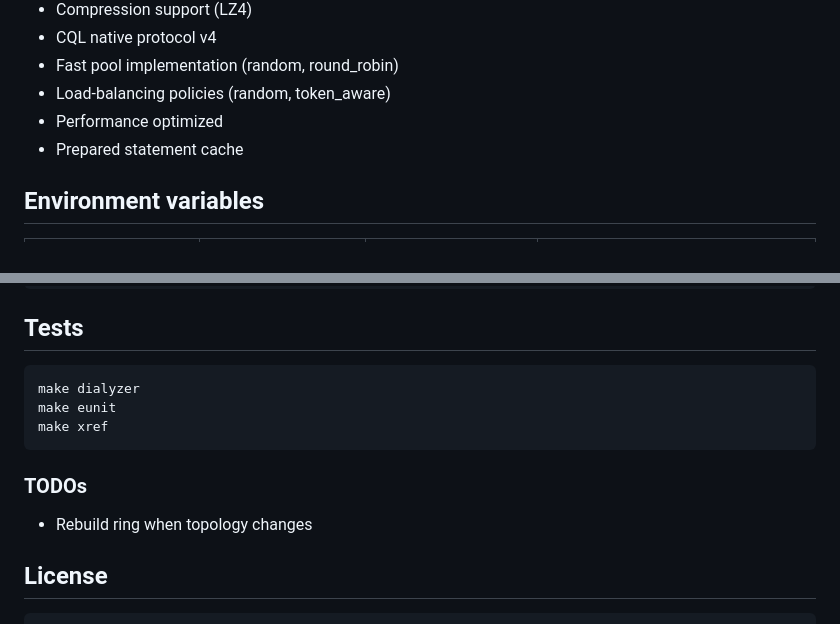
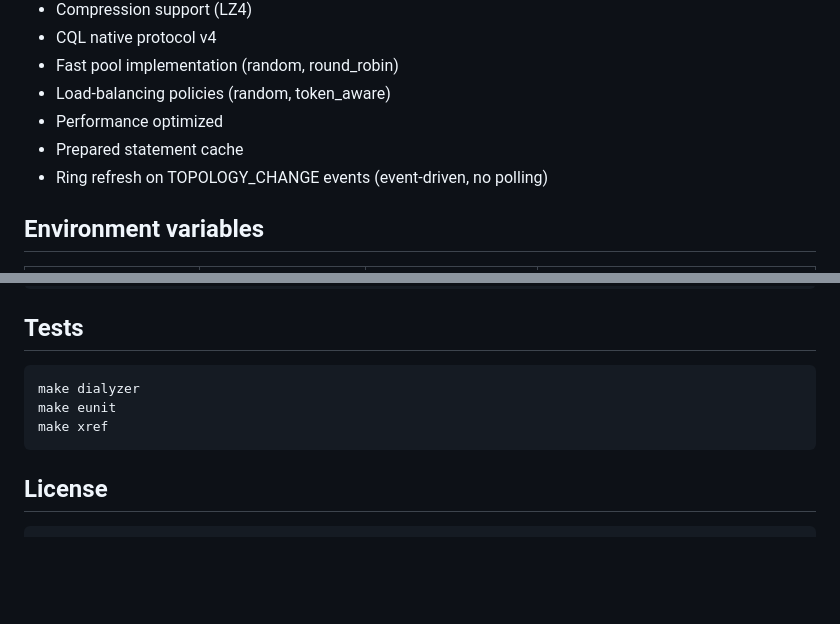
Before and after one commit to lpgauth/marina, a Markdown page: README.md, 2 parts joined by grey strips. Rendered like a GitHub page; blank space fills up the shorter version.

Commit message:
Document topology-refresh feature and drop the last TODO
Phase 5 merged so "Rebuild ring when topology changes" is done —
marina_control now owns a persistent CQL connection that listens for
TOPOLOGY_CHANGE events and drives a full ring re-sync on each change.
Promote it to the Features list and delete the now-empty TODOs
section.

````diff
--- a/README.md
+++ b/README.md
@@ -16,6 +16,7 @@ High-Performance Erlang Cassandra / Scylla CQL Client
 * Load-balancing policies (random, token_aware)
 * Performance optimized
 * Prepared statement cache
+* Ring refresh on TOPOLOGY_CHANGE events (event-driven, no polling)
 
 ## Environment variables
 
@@ -179,10 +180,6 @@ make eunit
 make xref
 ```
 
-### TODOs
-
-* Rebuild ring when topology changes
-
 ## License
 
 ```license
````
